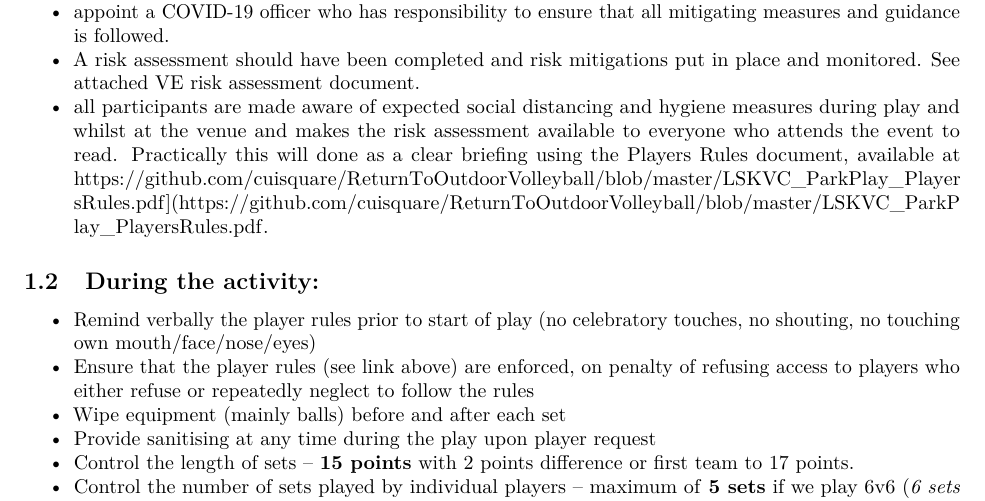
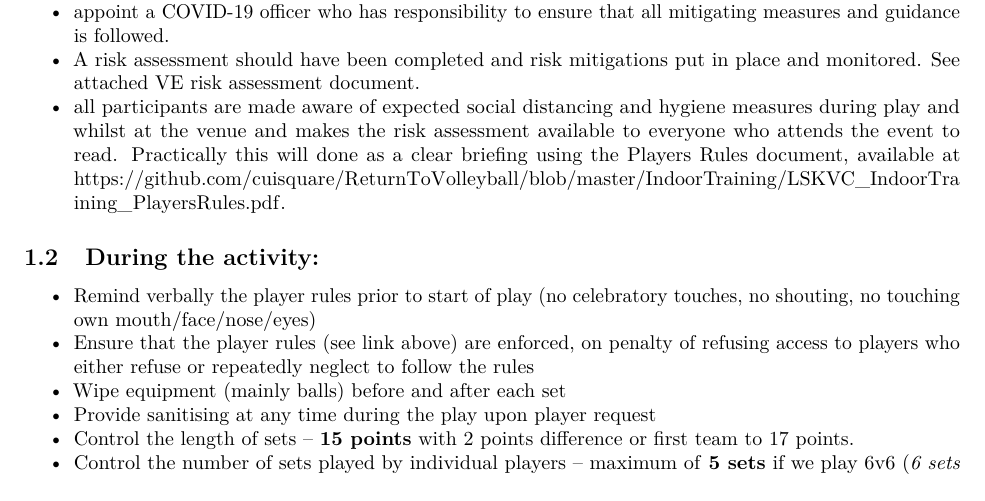
Before and after one commit to cuisquare/ReturnToVolleyball, an R Markdown document (IndoorTraining/LSKVC_IndoorTraining_ClubRequirements.Rmd): part of page 2 of 2, cut so that both start at the same text. Rendered offline with R 4.5, knitr and Pandoc, then LaTeX, with nearby package versions.

Commit message:
correct link to players rule.

```diff
--- a/IndoorTraining/LSKVC_IndoorTraining_ClubRequirements.Rmd
+++ b/IndoorTraining/LSKVC_IndoorTraining_ClubRequirements.Rmd
@@ -46,7 +46,7 @@ The **Players Rules** (available at *[https://github.com/cuisquare/ReturnToVolle
 * Check that we have up to date contact details for participants,
 * appoint a COVID-19 officer who has responsibility to ensure that all mitigating measures and guidance is followed.
 * A risk assessment should have been completed and risk mitigations put in place and monitored. See attached VE risk assessment document.
-* all participants are made aware of expected social distancing and hygiene measures during play and whilst at the venue and makes  the risk assessment available to everyone who attends the event to read. Practically this will done as a clear briefing using the Players Rules document, available at https://github.com/cuisquare/ReturnToOutdoorVolleyball/blob/master/LSKVC_ParkPlay_PlayersRules.pdf](https://github.com/cuisquare/ReturnToOutdoorVolleyball/blob/master/LSKVC_ParkPlay_PlayersRules.pdf.
+* all participants are made aware of expected social distancing and hygiene measures during play and whilst at the venue and makes  the risk assessment available to everyone who attends the event to read. Practically this will done as a clear briefing using the Players Rules document, available at https://github.com/cuisquare/ReturnToVolleyball/blob/master/IndoorTraining/LSKVC_IndoorTraining_PlayersRules.pdf.
 
 ## During the activity:
 * Remind verbally the player rules prior to start of play (no celebratory touches, no shouting, no touching own mouth/face/nose/eyes)
```
Also changed, not shown: IndoorTraining/LSKVC_IndoorTraining_ClubRequirements.pdf.
